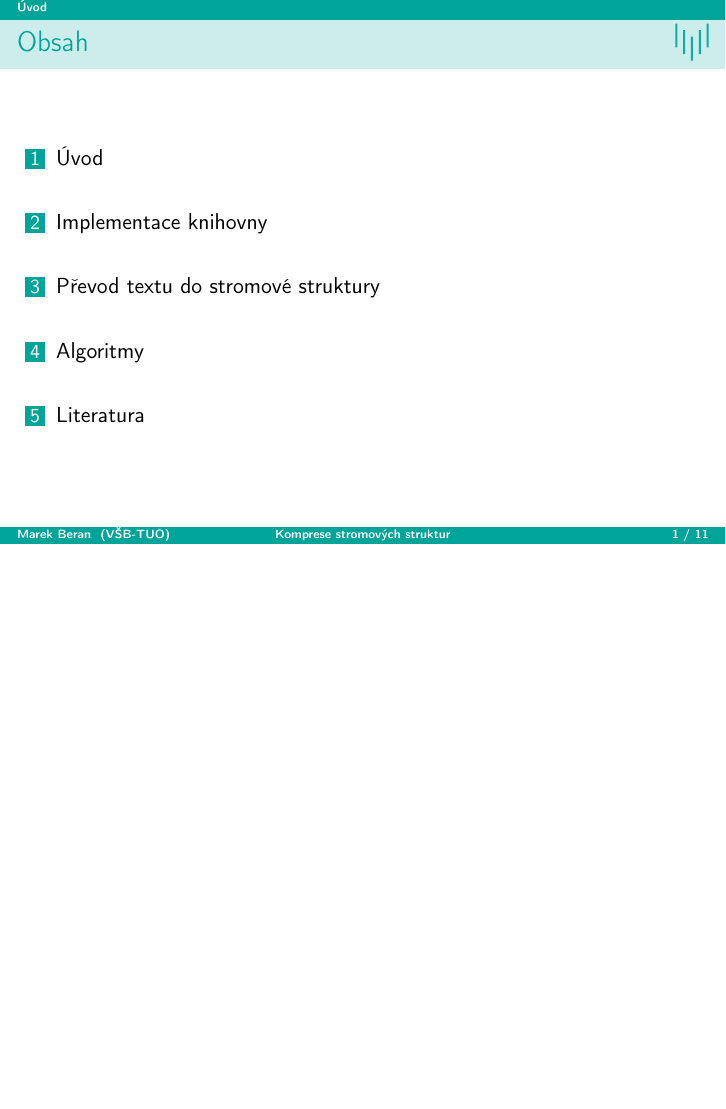
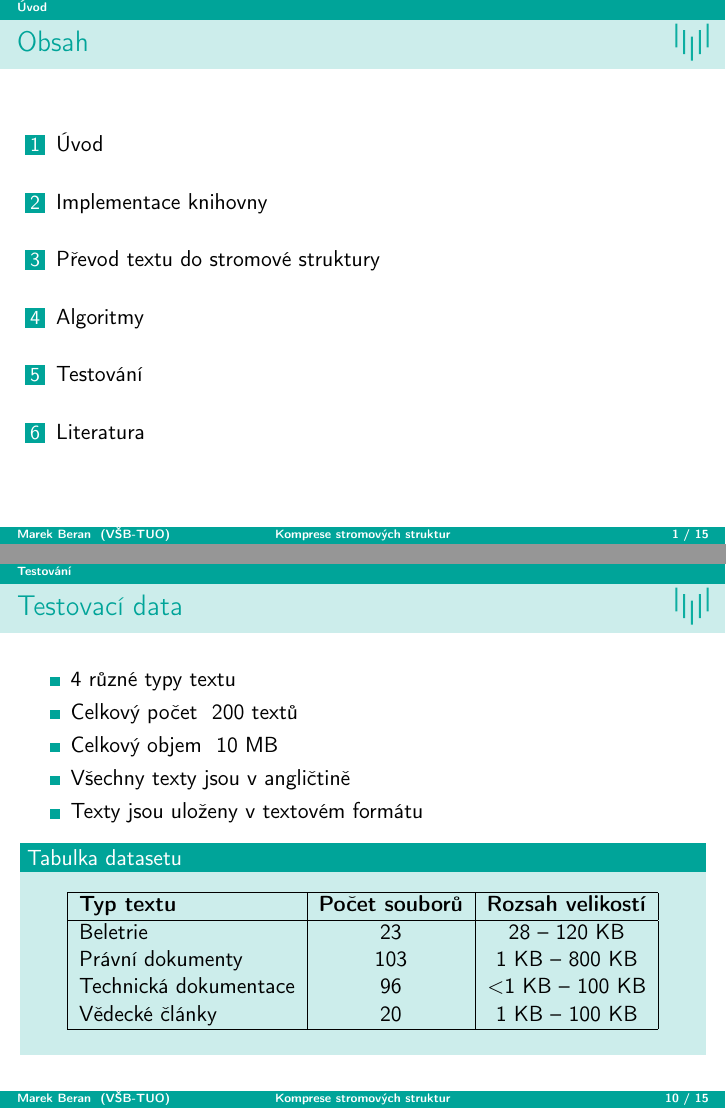
Before and after one commit to Bercek71/tree-compression, LaTeX slides (docs/presentation/Semestrální-projekt-prezentace.tex): page 3 of 14 before the commit and pages 3 and 12 of 18 after it, the two joined at a grey line, the shorter picture padded with empty space. Compiled offline with pdfLaTeX.

Commit message:
prezentace - update

```diff
--- a/docs/presentation/Semestrální-projekt-prezentace.tex
+++ b/docs/presentation/Semestrální-projekt-prezentace.tex
@@ -198,3 +199,27 @@
 
-%   \end{itemize}
-% \end{frame}
+\section{Testování}
+
+\begin{frame}{Testovací data}
+      \begin{itemize}
+        \item 4 různé typy textu
+        \item Celkový počet ~200 textů
+        \item Celkový objem ~10~MB
+        \item Všechny texty jsou v angličtině
+        \item Texty jsou uloženy v textovém formátu
+      \end{itemize}
+    \begin{block}{Tabulka datasetu}
+    \begin{table}[ht]
+      \centering
+      \begin{tabular}{|l|c|c|}
+        \hline
+        \textbf{Typ textu} & \textbf{Počet souborů} & \textbf{Rozsah velikostí} \\
+        \hline
+        Beletrie & 23 & 28~--~120~KB \\
+        Právní dokumenty & 103 & 1~KB~--~800~KB \\
+        Technická dokumentace & 96 & $<$1~KB~--~100~KB \\
+        Vědecké články & 20 & 1~KB~--~100~KB \\
+        \hline
+      \end{tabular}
+    \end{table}
+    \end{block}
+\end{frame}
```
Also changed, not shown: analysis/visualization/05_compression_ratio_by_size.pdf, analysis/visualization/compression_ratio_by_size_per_method.pdf (added), docs/presentation/Semestrální-projekt-prezentace.pdf, docs/presentation/fig/compression_ratio_by_size_per_method.pdf (added), docs/presentation/fig/presentation_overview.pdf (added), docs/presentation/Semestrální-projekt-prezentace.tex (23 more changed lines), 4 other files.
